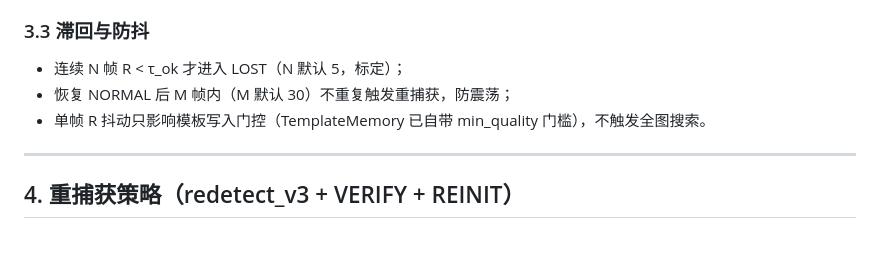
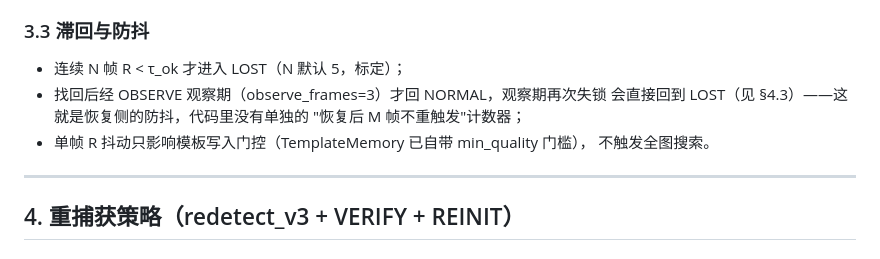
Before and after one commit to A3435331841/instan, a Markdown page: docs/ODTRACK_RECAPTURE_PLAN_ZH.md, the part around the change. Rendered like a GitHub page.

```diff
--- a/docs/ODTRACK_RECAPTURE_PLAN_ZH.md
+++ b/docs/ODTRACK_RECAPTURE_PLAN_ZH.md
@@ -118,8 +118,11 @@ OdtrackRecaptureTracker
 ### 3.3 滞回与防抖
 
 - 连续 N 帧 R < τ_ok 才进入 LOST（N 默认 5，标定）；
-- 恢复 NORMAL 后 M 帧内（M 默认 30）不重复触发重捕获，防震荡；
-- 单帧 R 抖动只影响模板写入门控（TemplateMemory 已自带 min_quality 门槛），不触发全图搜索。
+- 找回后经 OBSERVE 观察期（observe_frames=3）才回 NORMAL，观察期再次失锁
+  会直接回到 LOST（见 §4.3）——这就是恢复侧的防抖，代码里没有单独的
+  "恢复后 M 帧不重触发"计数器；
+- 单帧 R 抖动只影响模板写入门控（TemplateMemory 已自带 min_quality 门槛），
+  不触发全图搜索。
 
 ---
 
```
Also changed, not shown: docs/HANDOFF_SERVER_RECAPTURE_2026-08-10.md (+7 -2 lines), reports/GRT360_DELIVERY_MANIFEST_2026-08-09.md (+6 -0 lines).
